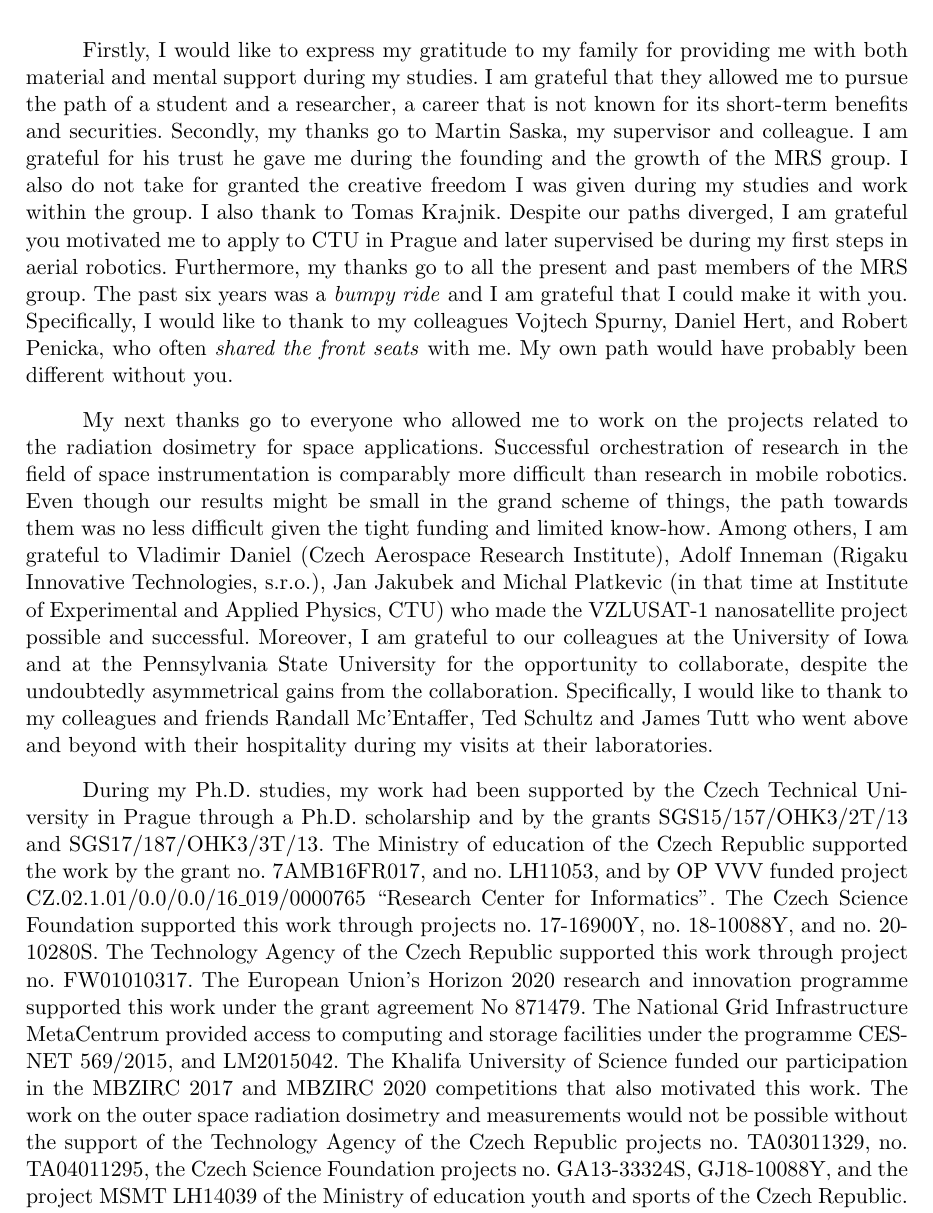
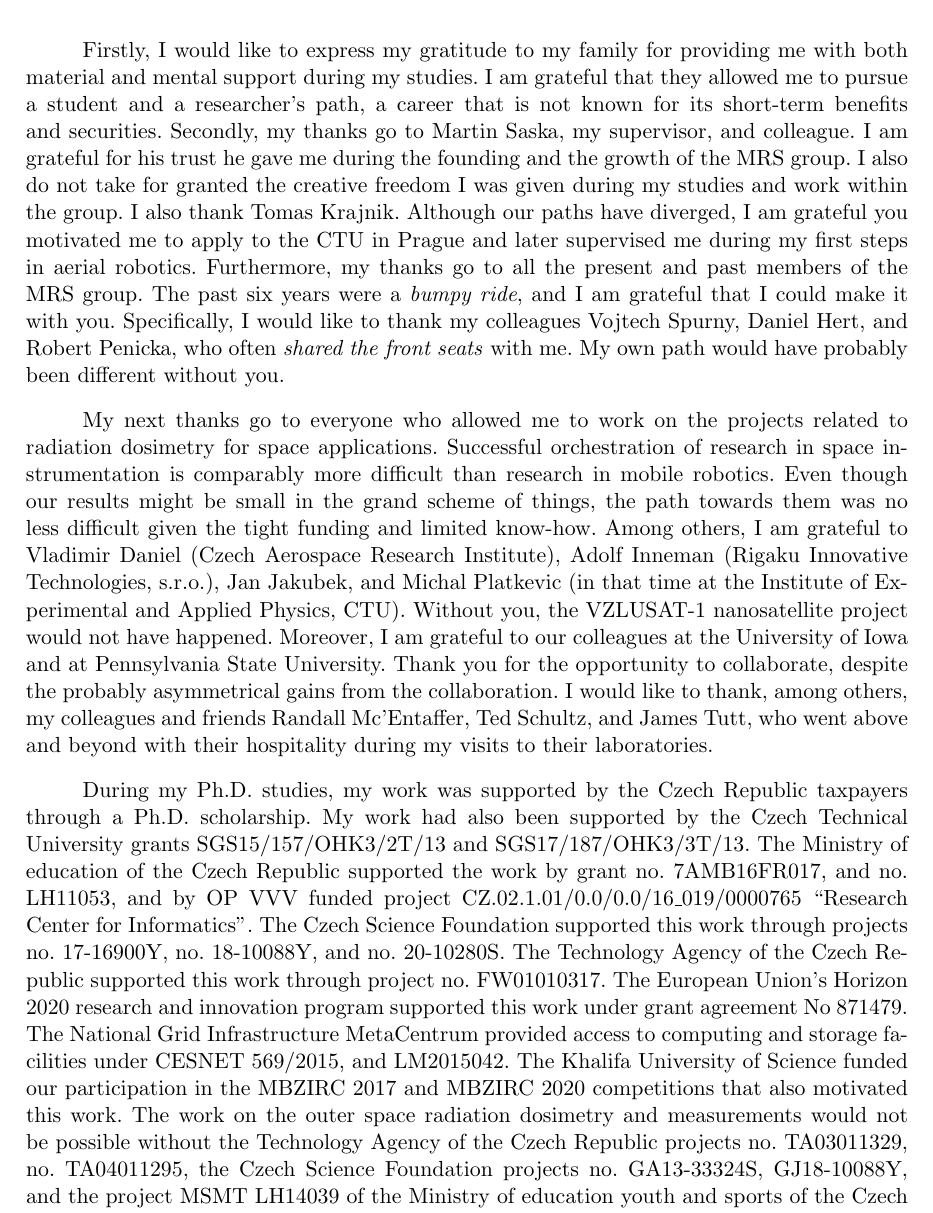
Before and after one commit to klaxalk/dissertation, a LaTeX thesis (thesis/main.tex, which reads thesis/src/acknowledgments.tex): part of page 3 of 60, cut so that both start at the same text. Compiled offline with pdfLaTeX.

Commit message:
grammerlied acks

```diff
--- a/thesis/src/acknowledgments.tex
+++ b/thesis/src/acknowledgments.tex
@@ -5,32 +5,35 @@
 \section*{Acknowledgments}
 
 Firstly, I would like to express my gratitude to my family for providing me with both material and mental support during my studies.
-I am grateful that they allowed me to pursue the path of a student and a researcher, a career that is not known for its short-term benefits and securities.
-Secondly, my thanks go to Martin Saska, my supervisor and colleague.
+I am grateful that they allowed me to pursue a student and a researcher's path, a career that is not known for its short-term benefits and securities.
+Secondly, my thanks go to Martin Saska, my supervisor, and colleague.
 I am grateful for his trust he gave me during the founding and the growth of the MRS group.
 I also do not take for granted the creative freedom I was given during my studies and work within the group.
-I also thank to Tomas Krajnik.
-Despite our paths diverged, I am grateful you motivated me to apply to CTU in Prague and later supervised be during my first steps in aerial robotics.
+I also thank Tomas Krajnik.
+Although our paths have diverged, I am grateful you motivated me to apply to the CTU in Prague and later supervised me during my first steps in aerial robotics.
 Furthermore, my thanks go to all the present and past members of the MRS group.
-The past six years was a \emph{bumpy ride} and I am grateful that I could make it with you.
-Specifically, I would like to thank to my colleagues Vojtech Spurny, Daniel Hert, and Robert Penicka, who often \emph{shared the front seats} with me.
+The past six years were a \emph{bumpy ride}, and I am grateful that I could make it with you.
+Specifically, I would like to thank my colleagues Vojtech Spurny, Daniel Hert, and Robert Penicka, who often \emph{shared the front seats} with me.
 My own path would have probably been different without you.
 
-My next thanks go to everyone who allowed me to work on the projects related to the radiation dosimetry for space applications.
-Successful orchestration of research in the field of space instrumentation is comparably more difficult than research in mobile robotics.
+My next thanks go to everyone who allowed me to work on the projects related to radiation dosimetry for space applications.
+Successful orchestration of research in space instrumentation is comparably more difficult than research in mobile robotics.
 Even though our results might be small in the grand scheme of things, the path towards them was no less difficult given the tight funding and limited know-how.
-Among others, I am grateful to Vladimir Daniel (Czech Aerospace Research Institute), Adolf Inneman (Rigaku Innovative Technologies, s.r.o.), Jan Jakubek and Michal Platkevic (in that time at Institute of Experimental and Applied Physics, CTU) who made the VZLUSAT-1 nanosatellite project possible and successful.
-Moreover, I am grateful to our colleagues at the University of Iowa and at the Pennsylvania State University for the opportunity to collaborate, despite the undoubtedly asymmetrical gains from the collaboration.
-Specifically, I would like to thank to my colleagues and friends Randall Mc'Entaffer, Ted Schultz and James Tutt who went above and beyond with their hospitality during my visits at their laboratories.
+Among others, I am grateful to Vladimir Daniel (Czech Aerospace Research Institute), Adolf Inneman (Rigaku Innovative Technologies, s.r.o.), Jan Jakubek, and Michal Platkevic (in that time at the Institute of Experimental and Applied Physics, CTU).
+Without you, the VZLUSAT-1 nanosatellite project would not have happened.
+Moreover, I am grateful to our colleagues at the University of Iowa and at Pennsylvania State University.
+Thank you for the opportunity to collaborate, despite the probably asymmetrical gains from the collaboration.
+I would like to thank, among others, my colleagues and friends Randall Mc'Entaffer, Ted Schultz, and James Tutt, who went above and beyond with their hospitality during my visits to their laboratories.
 
-During my Ph.D. studies, my work had been supported by the Czech Technical University in Prague through a Ph.D. scholarship and by the grants SGS15/157/OHK3/2T/13 and SGS17/187/OHK3/3T/13.
-The Ministry of education of the Czech Republic supported the work by the grant no. 7AMB16FR017, and no. LH11053, and by OP VVV funded project CZ.02.1.01/0.0/0.0/16\_019/0000765 ``Research Center for Informatics''.
+During my Ph.D. studies, my work was supported by the Czech Republic taxpayers through a Ph.D. scholarship.
+My work had also been supported by the Czech Technical University grants SGS15/157/OHK3/2T/13 and SGS17/187/OHK3/3T/13.
+The Ministry of education of the Czech Republic supported the work by grant no. 7AMB16FR017, and no. LH11053, and by OP VVV funded project CZ.02.1.01/0.0/0.0/16\_019/0000765 ``Research Center for Informatics''.
 The Czech Science Foundation supported this work through projects no. 17-16900Y, no. 18-10088Y, and no. 20-10280S.
 The Technology Agency of the Czech Republic supported this work through project no. FW01010317.
-The European Union’s Horizon 2020 research and innovation programme supported this work under the grant agreement No 871479.
-The National Grid Infrastructure MetaCentrum provided access to computing and storage facilities under the programme CESNET 569/2015, and LM2015042.
+The European Union's Horizon 2020 research and innovation program supported this work under grant agreement No 871479.
+The National Grid Infrastructure MetaCentrum provided access to computing and storage facilities under CESNET 569/2015, and LM2015042.
 The Khalifa University of Science funded our participation in the MBZIRC 2017 and MBZIRC 2020 competitions that also motivated this work.
-The work on the outer space radiation dosimetry and measurements would not be possible without the support of the Technology Agency of the Czech Republic projects no. TA03011329, no. TA04011295, the Czech Science Foundation projects no. GA13-33324S, GJ18-10088Y, and the project MSMT LH14039 of the Ministry of education youth and sports of the Czech Republic.
+The work on the outer space radiation dosimetry and measurements would not be possible without the Technology Agency of the Czech Republic projects no. TA03011329, no. TA04011295, the Czech Science Foundation projects no. GA13-33324S, GJ18-10088Y, and the project MSMT LH14039 of the Ministry of education youth and sports of the Czech Republic.
 The work has been done on behalf of Medipix2 and Medipix3 collaborations.
 
 \vspace{2.5cm}
```
